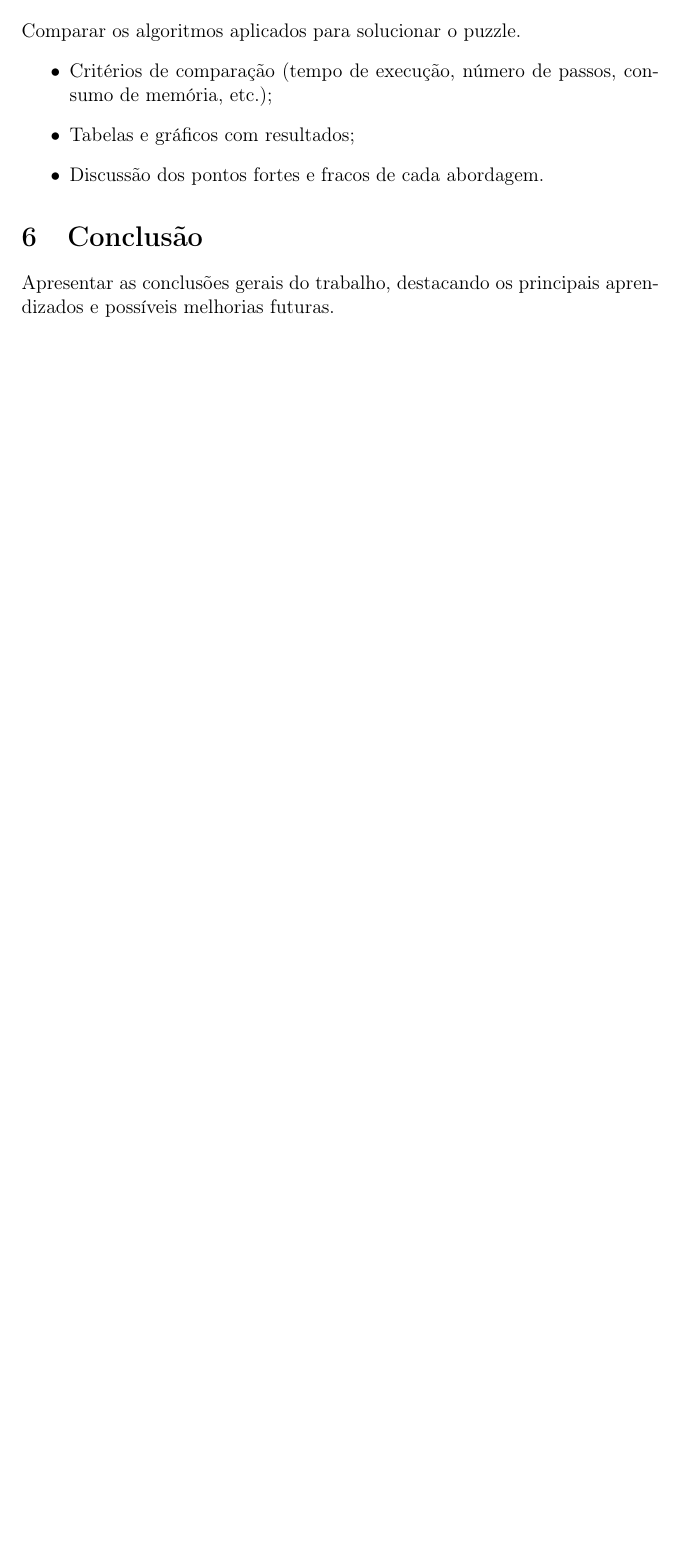
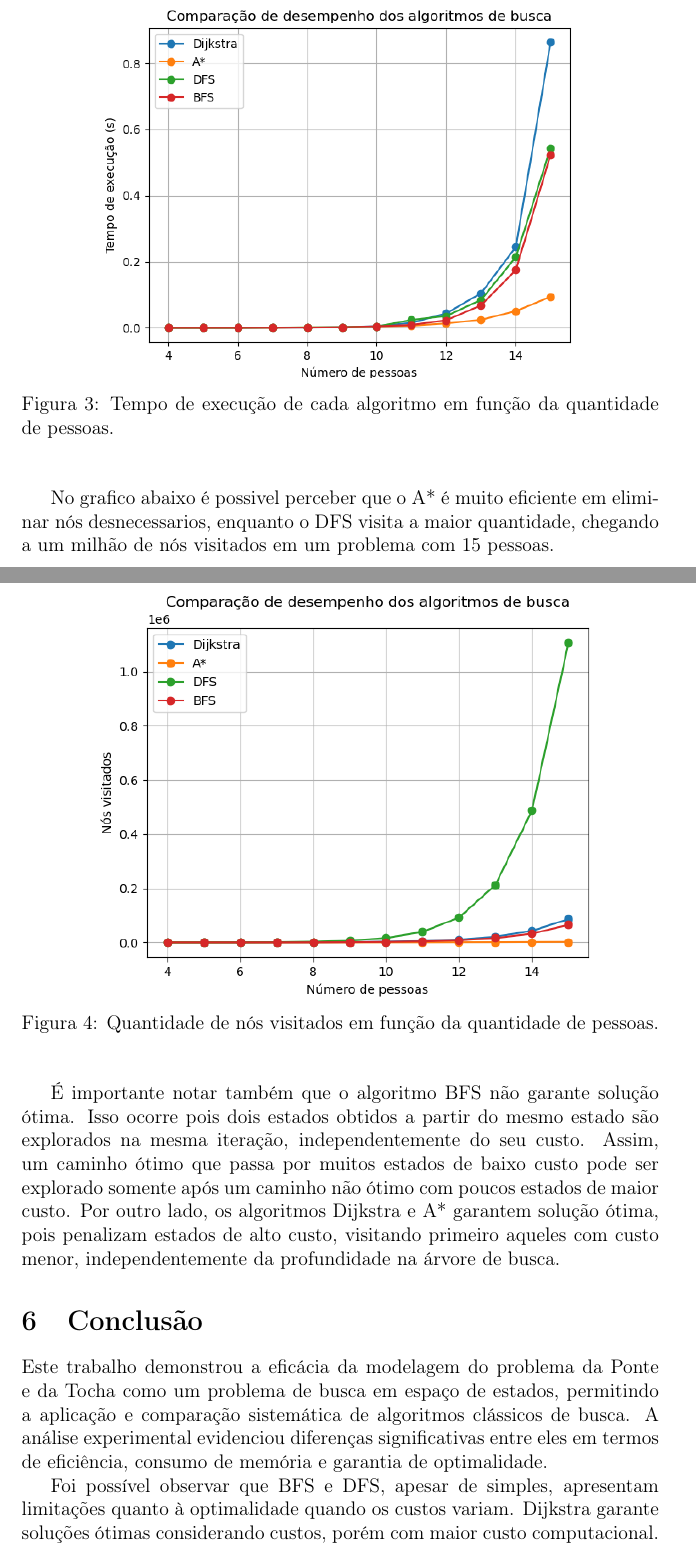
Before and after one commit to JosoeSantos/torch-and-bridge-problem-solver, a LaTeX document (docs/report/report_main.tex): part of page 13 of 13 before the commit and two parts of pages 14 and 15 of 16 after it, the two joined at a grey line, cut at the place of the change, the shorter picture padded with empty space. Compiled offline with pdfLaTeX.

Commit message:
feat: Adding comparition and result discussion section and conclusion section to latex file

```diff
--- a/docs/report/report_main.tex
+++ b/docs/report/report_main.tex
@@ -382,15 +382,44 @@ A escolha do algoritmo ideal depende da natureza do problema e da disponibilidad
 Para o caso da Ponte e da Tocha, o A* demonstrou ser o método mais eficiente em termos de custo computacional e qualidade da solução, quando utilizada uma heurística adequada à estrutura do problema.
 
 \section{Comparação e Discussão dos Resultados}
-Comparar os algoritmos aplicados para solucionar o puzzle.
-\begin{itemize}
-\item Critérios de comparação (tempo de execução, número de passos, consumo de memória, etc.);
-\item Tabelas e gráficos com resultados;
-\item Discussão dos pontos fortes e fracos de cada abordagem.
-\end{itemize}
+% Comparar os algoritmos aplicados para solucionar o puzzle.
+% \begin{itemize}
+%     \item Critérios de comparação (tempo de execução, número de passos, consumo de memória, etc.);
+%     \item Tabelas e gráficos com resultados;
+%     \item Discussão dos pontos fortes e fracos de cada abordagem.
+% \end{itemize}
+
+Vimos anteriormente que os algoritmos BFS e DFS possuem complexidade de tempo $O(n)$, enquanto Dijkstra e A* possuem complexidade $O(n \log n)$. Ao realizar a análise experimental, observa-se que Dijkstra apresenta o maior custo entre os algoritmos, enquanto o custo do A* é o menor. Isso ocorre porque a heurística escolhida foi adequada, reduzindo significativamente a quantidade de nós explorados no grafo.
+
+\begin{figure}[H]
+    \centering
+    \includegraphics[width=0.8\linewidth]{execution_time.png}
+    \caption{Tempo de execução de cada algoritmo em função da quantidade de pessoas.}
+    \label{fig:cen2}
+\end{figure}
+
+No grafico abaixo é possivel perceber que o A* é muito eficiente em eliminar nós desnecessarios, enquanto o DFS visita a maior quantidade, chegando a um milhão de nós visitados em um problema com 15 pessoas.
+
+\begin{figure}[H]
+    \centering
+    \includegraphics[width=0.8\linewidth]{node_visited.png}
+    \caption{Quantidade de nós visitados em função da quantidade de pessoas.}
+    \label{fig:cen2}
+\end{figure}
+
+É importante notar também que o algoritmo BFS não garante solução ótima. Isso ocorre pois dois estados obtidos a partir do mesmo estado são explorados na mesma iteração, independentemente do seu custo. Assim, um caminho ótimo que passa por muitos estados de baixo custo pode ser explorado somente após um caminho não ótimo com poucos estados de maior custo.
+Por outro lado, os algoritmos Dijkstra e A* garantem solução ótima, pois penalizam estados de alto custo, visitando primeiro aqueles com custo menor, independentemente da profundidade na árvore de busca.
 
 \section{Conclusão}
-Apresentar as conclusões gerais do trabalho, destacando os principais aprendizados e possíveis melhorias futuras.
+
+Este trabalho demonstrou a eficácia da modelagem do problema da Ponte e da Tocha como um problema de busca em espaço de estados, permitindo a aplicação e comparação sistemática de algoritmos clássicos de busca. A análise experimental evidenciou diferenças significativas entre eles em termos de eficiência, consumo de memória e garantia de optimalidade.
+
+Foi possível observar que BFS e DFS, apesar de simples, apresentam limitações quanto à optimalidade quando os custos variam. Dijkstra garante soluções ótimas considerando custos, porém com maior custo computacional. O algoritmo A*, com uma heurística adequada, mostrou ser o mais eficiente, reduzindo bastante o número de nós explorados e o tempo de execução.
+
+Os principais aprendizados incluem a importância de uma modelagem eficiente, a escolha adequada de estruturas de dados e o papel determinante de heurísticas na performance de algoritmos informados.
+
+Como melhorias futuras, recomenda-se explorar heurísticas mais sofisticadas para o A*, investigar abordagens híbridas ou baseadas em aprendizado de máquina para estimativas de custo, e testar a modelagem em versões mais complexas do problema, incluindo restrições adicionais, visando ampliar a aplicabilidade e otimização das soluções.
+
 
 \section*{Referências}
 \bibliographystyle{plain}
```
Also changed, not shown: plots/img/execution_time.png (added), plots/img/node_visited.png (added).
